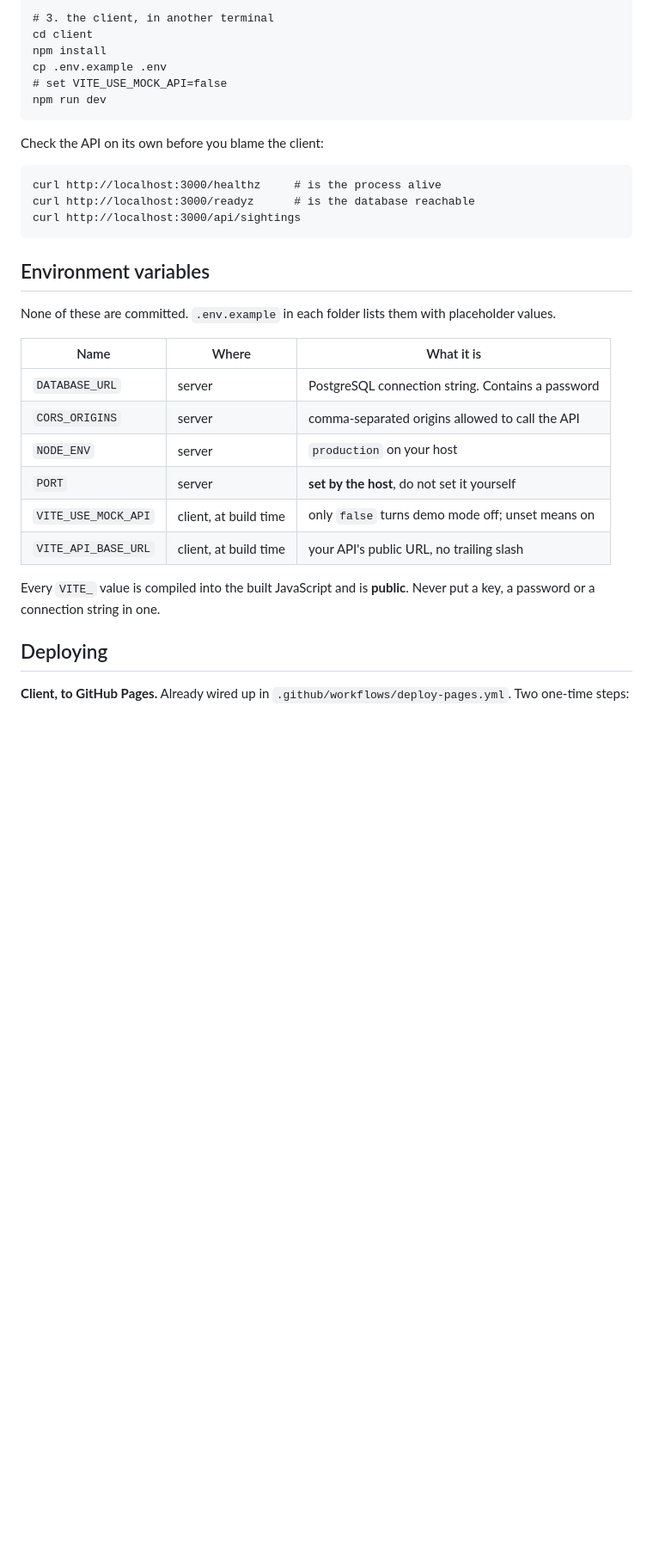
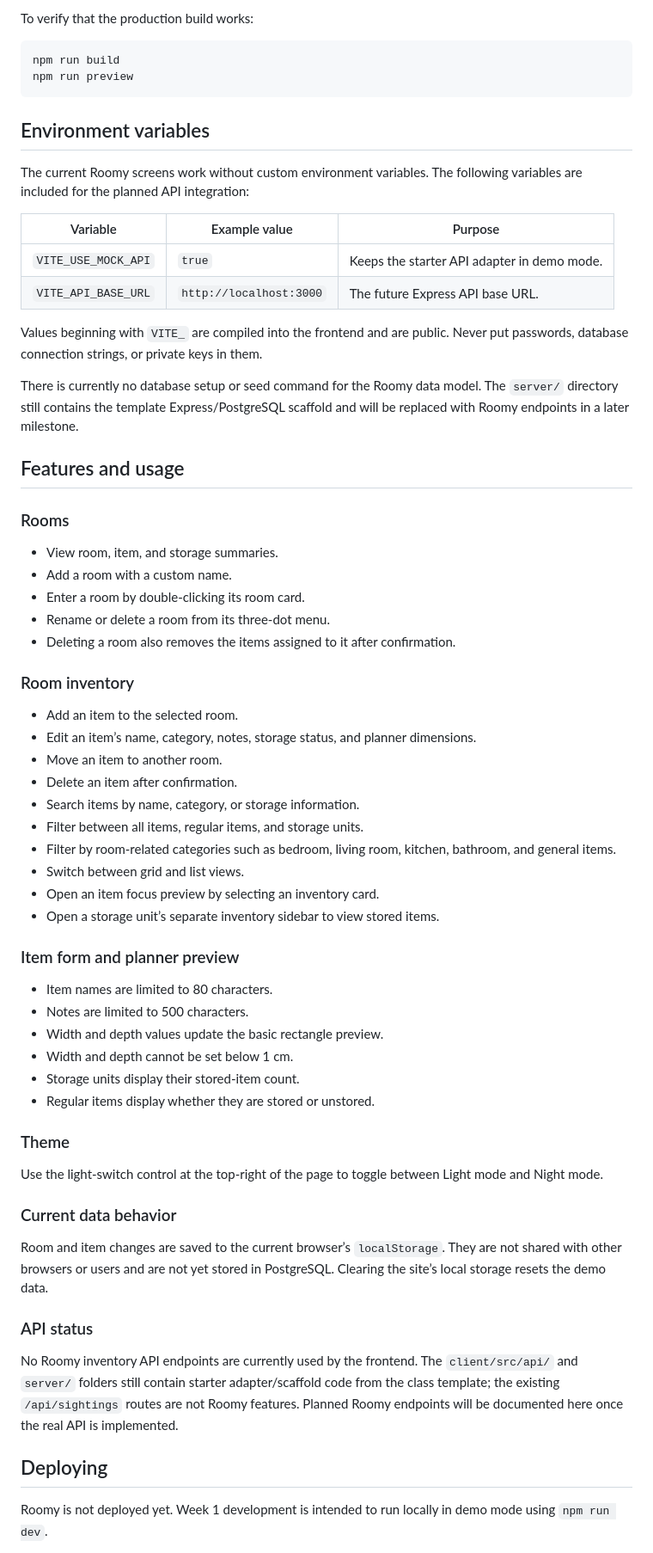
Before and after one commit to Matt-CRL/roomy, a Markdown page: README.md, the part around one of its changes. Shown at 86% size. Drawn GitHub-style; blank space fills up the shorter version.

````diff
--- a/README.md
+++ b/README.md
@@ -83,36 +91,82 @@ Page 10 is the decision page if you do not know which to pick.
 
-    # 3. the client, in another terminal
-    cd client
-    npm install
-    cp .env.example .env
-    # set VITE_USE_MOCK_API=false
-    npm run dev
+To verify that the production build works:
 
-Check the API on its own before you blame the client:
-
-    curl http://localhost:3000/healthz     # is the process alive
-    curl http://localhost:3000/readyz      # is the database reachable
-    curl http://localhost:3000/api/sightings
+```powershell
+npm run build
+npm run preview
+```
 
 ## Environment variables
 
-None of these are committed. `.env.example` in each folder lists them with
-placeholder values.
+The current Roomy screens work without custom environment variables. The
+following variables are included for the planned API integration:
 
-| Name | Where | What it is |
+| Variable | Example value | Purpose |
 | --- | --- | --- |
-| `DATABASE_URL` | server | PostgreSQL connection string. Contains a password |
-| `CORS_ORIGINS` | server | comma-separated origins allowed to call the API |
-| `NODE_ENV` | server | `production` on your host |
-| `PORT` | server | **set by the host**, do not set it yourself |
-| `VITE_USE_MOCK_API` | client, at build time | only `false` turns demo mode off; unset means on |
-| `VITE_API_BASE_URL` | client, at build time | your API's public URL, no trailing slash |
+| `VITE_USE_MOCK_API` | `true` | Keeps the starter API adapter in demo mode. |
+| `VITE_API_BASE_URL` | `http://localhost:3000` | The future Express API base URL. |
 
-Every `VITE_` value is compiled into the built JavaScript and is **public**.
-Never put a key, a password or a connection string in one.
+Values beginning with `VITE_` are compiled into the frontend and are public.
+Never put passwords, database connection strings, or private keys in them.
+
+There is currently no database setup or seed command for the Roomy data model.
+The `server/` directory still contains the template Express/PostgreSQL
+scaffold and will be replaced with Roomy endpoints in a later milestone.
+
+## Features and usage
+
+### Rooms
+
+- View room, item, and storage summaries.
+- Add a room with a custom name.
+- Enter a room by double-clicking its room card.
+- Rename or delete a room from its three-dot menu.
+- Deleting a room also removes the items assigned to it after confirmation.
+
+### Room inventory
+
+- Add an item to the selected room.
+- Edit an item’s name, category, notes, storage status, and planner dimensions.
+- Move an item to another room.
+- Delete an item after confirmation.
+- Search items by name, category, or storage information.
+- Filter between all items, regular items, and storage units.
+- Filter by room-related categories such as bedroom, living room, kitchen,
+  bathroom, and general items.
+- Switch between grid and list views.
+- Open an item focus preview by selecting an inventory card.
+- Open a storage unit’s separate inventory sidebar to view stored items.
+
+### Item form and planner preview
+
+- Item names are limited to 80 characters.
+- Notes are limited to 500 characters.
+- Width and depth values update the basic rectangle preview.
+- Width and depth cannot be set below 1 cm.
+- Storage units display their stored-item count.
+- Regular items display whether they are stored or unstored.
+
+### Theme
+
+Use the light-switch control at the top-right of the page to toggle between
+Light mode and Night mode.
+
+### Current data behavior
+
+Room and item changes are saved to the current browser’s `localStorage`. They
+are not shared with other browsers or users and are not yet stored in
+PostgreSQL. Clearing the site’s local storage resets the demo data.
+
+### API status
+
+No Roomy inventory API endpoints are currently used by the frontend. The
+`client/src/api/` and `server/` folders still contain starter adapter/scaffold
+code from the class template; the existing `/api/sightings` routes are not
+Roomy features. Planned Roomy endpoints will be documented here once the real
+API is implemented.
 
 ## Deploying
 
-**Client, to GitHub Pages.** Already wired up in
-`.github/workflows/deploy-pages.yml`. Two one-time steps:
+Roomy is not deployed yet. Week 1 development is intended to run locally in
+demo mode using `npm run dev`.
 
````
Also changed, not shown: other parts of README.md (+168 -101 lines), docs/assets/room-inventory.png (added), docs/assets/rooms-page.png (added), 1 other file.
